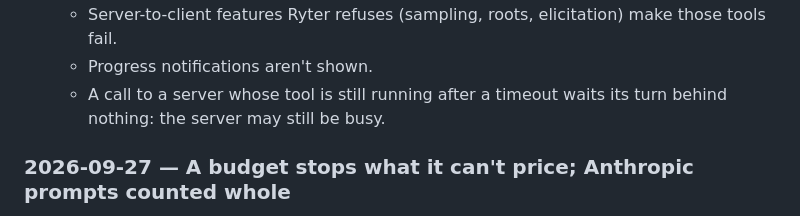
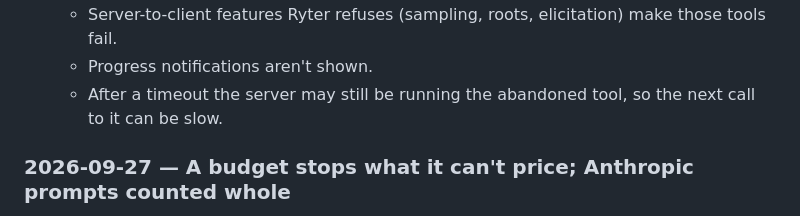
Before and after one commit to zypher-systems/Ryter, a Markdown page: DECISIONS.md, the part around the change. GitHub-like rendering.

```diff
--- a/DECISIONS.md
+++ b/DECISIONS.md
@@ -19,7 +19,7 @@ Why, not what. The lead records non-obvious choices, its own and the crew's.
 - **Residual risk:**
   - Server-to-client features Ryter refuses (sampling, roots, elicitation) make those tools fail.
   - Progress notifications aren't shown.
-  - A call to a server whose tool is still running after a timeout waits its turn behind nothing: the server may still be busy.
+  - After a timeout the server may still be running the abandoned tool, so the next call to it can be slow.
 
 ### 2026-09-27 — A budget stops what it can't price; Anthropic prompts counted whole
 - **By:** lead
```
Also changed, not shown: ROADMAP.md (+1 -0 lines).
